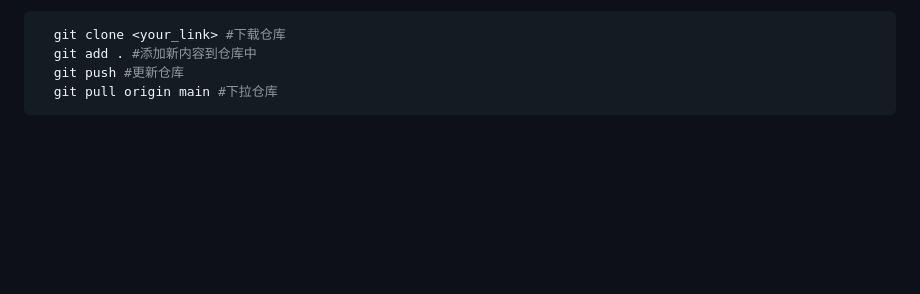
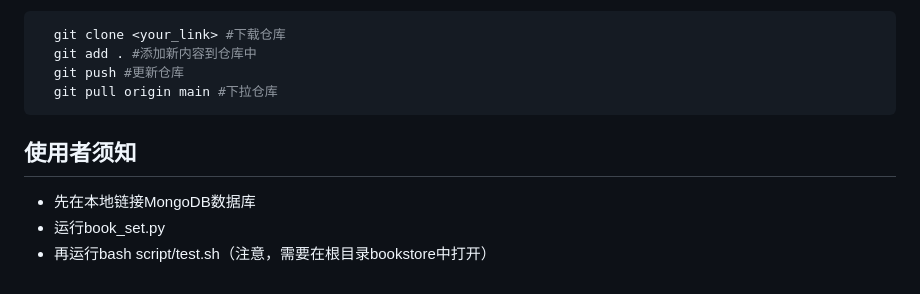
Before and after one commit to NoExsisted/Bookstore, a Markdown page: README.md, the part around the change. Drawn GitHub-style; blank space fills up the shorter version.

````diff
--- a/README.md
+++ b/README.md
@@ -85,3 +85,7 @@ bookstore
   git push #更新仓库
   git pull origin main #下拉仓库
   ```
+## 使用者须知
+- 先在本地链接MongoDB数据库
+- 运行book_set.py
+- 再运行bash script/test.sh（注意，需要在根目录bookstore中打开）
````
